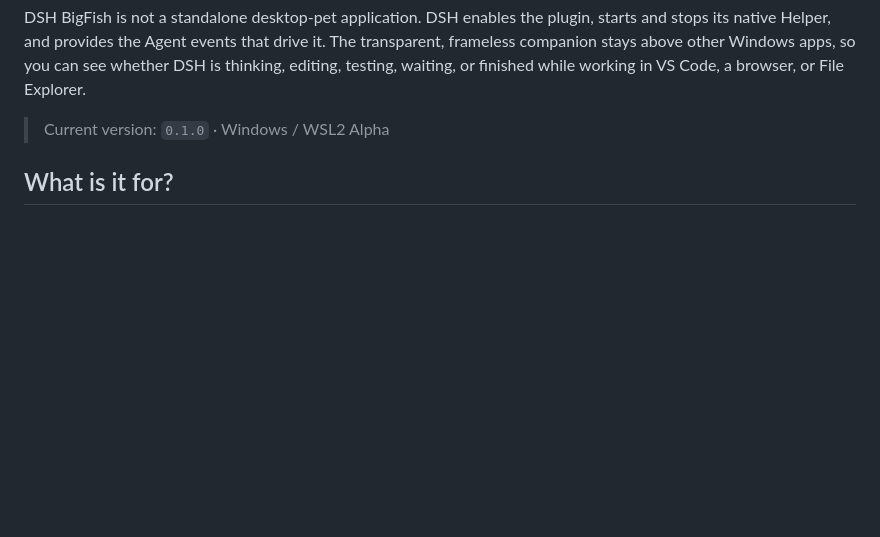
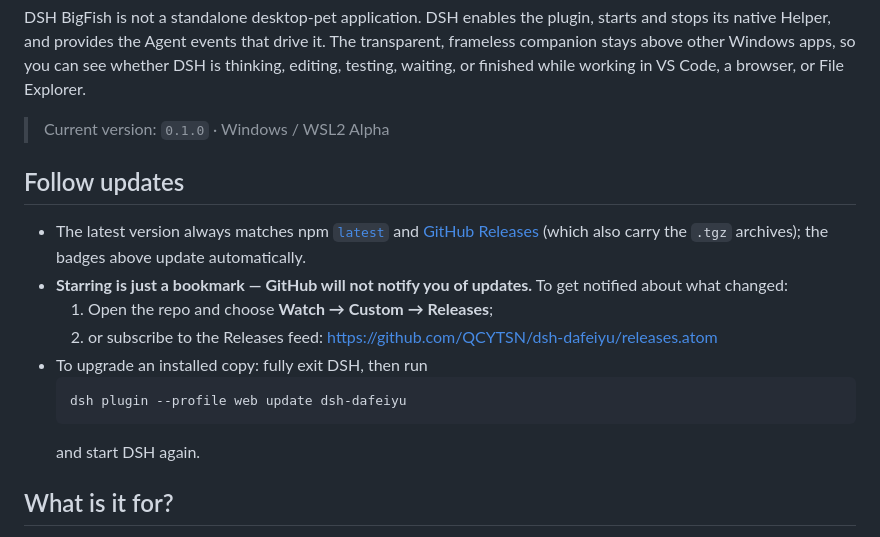
Before and after one commit to 3b2ht90/dsh-dafeiyu, a Markdown page: README_EN.md, the part around one of its changes. Rendered like a GitHub page; blank space fills up the shorter version.

````diff
--- a/README_EN.md
+++ b/README_EN.md
@@ -18,6 +20,18 @@ frameless companion stays above other Windows apps, so you can see whether DSH i
 editing, testing, waiting, or finished while working in VS Code, a browser, or File Explorer.
 
 > Current version: `0.1.0` · Windows / WSL2 Alpha
+
+## Follow updates
+
+- The latest version always matches npm [`latest`](https://www.npmjs.com/package/dsh-dafeiyu) and [GitHub Releases](https://github.com/QCYTSN/dsh-dafeiyu/releases) (which also carry the `.tgz` archives); the badges above update automatically.
+- **Starring is just a bookmark — GitHub will not notify you of updates.** To get notified about what changed:
+  1. Open the repo and choose **Watch → Custom → Releases**;
+  2. or subscribe to the Releases feed: <https://github.com/QCYTSN/dsh-dafeiyu/releases.atom>
+- To upgrade an installed copy: fully exit DSH, then run
+  ```powershell
+  dsh plugin --profile web update dsh-dafeiyu
+  ```
+  and start DSH again.
 
 ## What is it for?
 
````
Also changed, not shown: other parts of README_EN.md (+2 -0 lines), README.md (+14 -0 lines).
